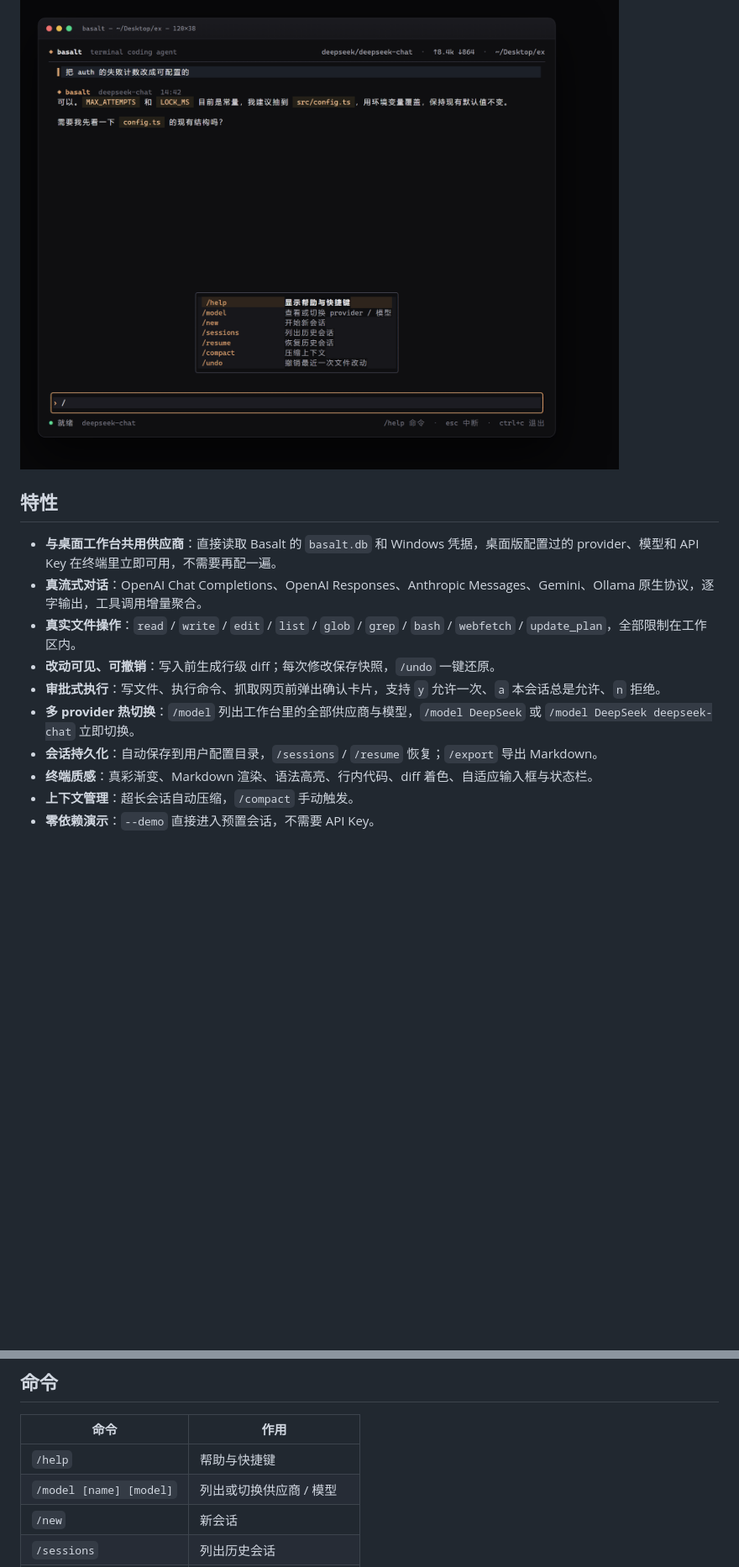
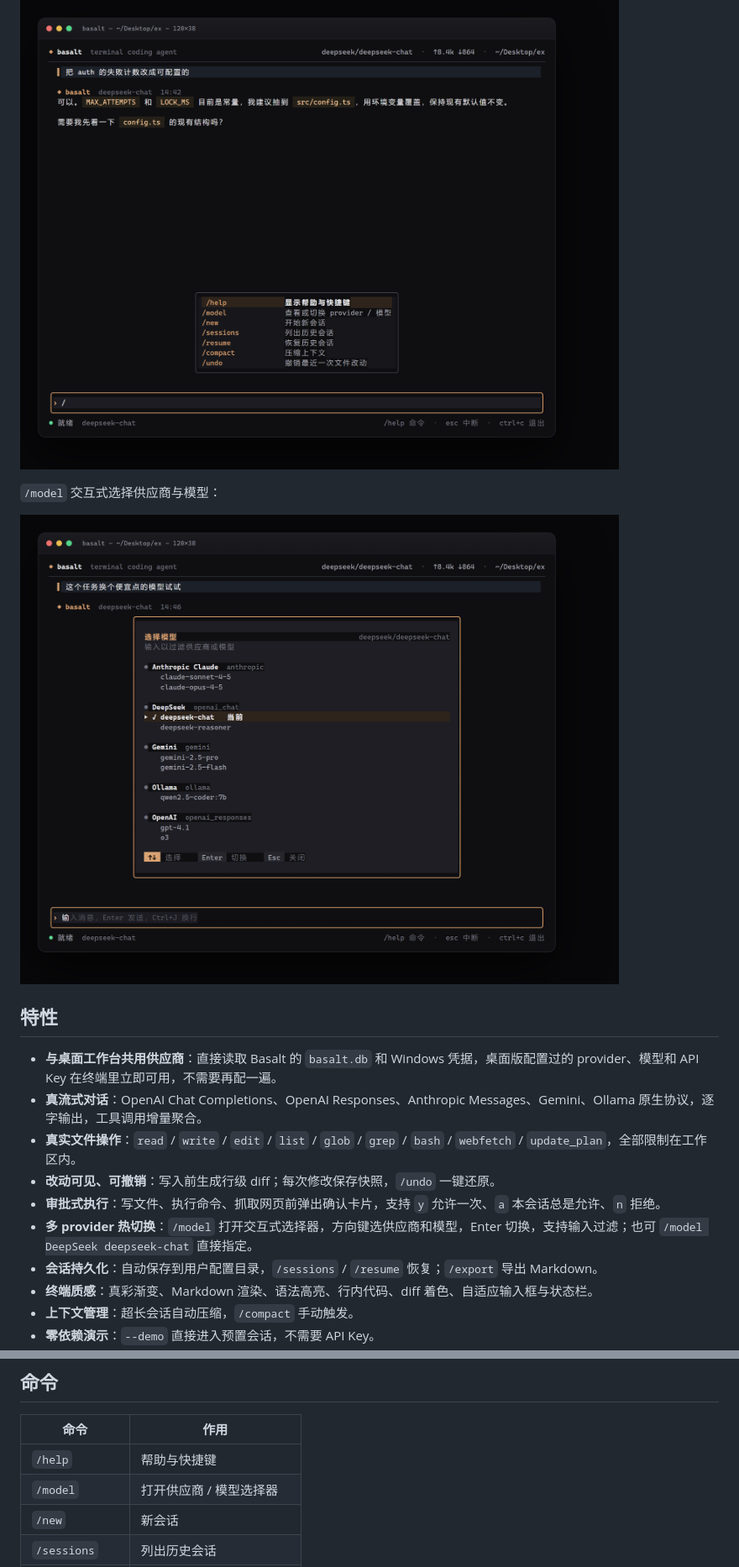
Before and after one commit to zakolinxi/basalt-workbench, a Markdown page: basalt-tui/README.md, 2 parts joined by grey strips. Shown at 84% size. GitHub-like rendering; pictures changed too: basalt-tui/docs/screenshots/06-models.png (added); blank space fills up the shorter version.

```diff
--- a/basalt-tui/README.md
+++ b/basalt-tui/README.md
@@ -18,6 +18,10 @@
 
 ![命令](docs/screenshots/05-commands.png)
 
+`/model` 交互式选择供应商与模型：
+
+![模型选择](docs/screenshots/06-models.png)
+
 ## 特性
 
 - **与桌面工作台共用供应商**：直接读取 Basalt 的 `basalt.db` 和 Windows 凭据，桌面版配置过的 provider、模型和 API Key 在终端里立即可用，不需要再配一遍。
@@ -25,7 +29,7 @@
 - **真实文件操作**：`read` / `write` / `edit` / `list` / `glob` / `grep` / `bash` / `webfetch` / `update_plan`，全部限制在工作区内。
 - **改动可见、可撤销**：写入前生成行级 diff；每次修改保存快照，`/undo` 一键还原。
 - **审批式执行**：写文件、执行命令、抓取网页前弹出确认卡片，支持 `y` 允许一次、`a` 本会话总是允许、`n` 拒绝。
-- **多 provider 热切换**：`/model` 列出工作台里的全部供应商与模型，`/model DeepSeek` 或 `/model DeepSeek deepseek-chat` 立即切换。
+- **多 provider 热切换**：`/model` 打开交互式选择器，方向键选供应商和模型，Enter 切换，支持输入过滤；也可 `/model DeepSeek deepseek-chat` 直接指定。
 - **会话持久化**：自动保存到用户配置目录，`/sessions` / `/resume` 恢复；`/export` 导出 Markdown。
 - **终端质感**：真彩渐变、Markdown 渲染、语法高亮、行内代码、diff 着色、自适应输入框与状态栏。
 - **上下文管理**：超长会话自动压缩，`/compact` 手动触发。
@@ -118,7 +122,7 @@ JSON 里的字段会覆盖同名供应商，未写的字段（ID、BaseURL、Key
 | 命令 | 作用 |
 | --- | --- |
 | `/help` | 帮助与快捷键 |
-| `/model [name] [model]` | 列出或切换供应商 / 模型 |
+| `/model` | 打开供应商 / 模型选择器 |
 | `/new` | 新会话 |
 | `/sessions` | 列出历史会话 |
 | `/resume <id>` | 恢复会话 |
```
Also changed, not shown: 7 other files.
